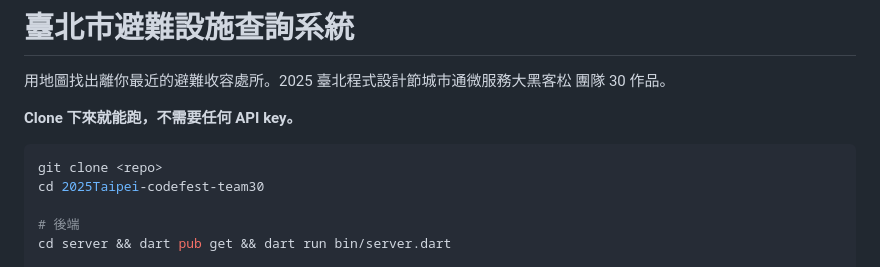
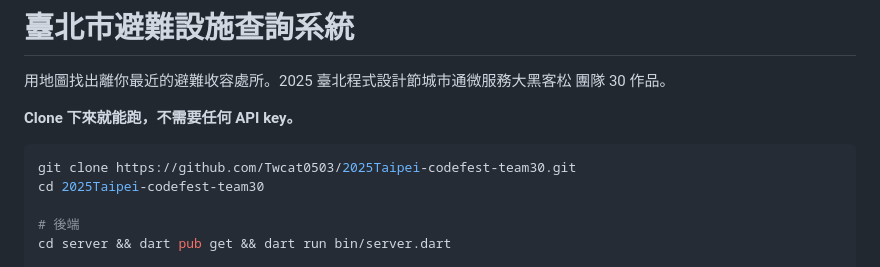
Before and after one commit to TESIIS/TESIIS, a Markdown page: README.md, the part around the change. Rendered like a GitHub page.

Commit message:
docs: update clone command with correct repository URL

````diff
--- a/README.md
+++ b/README.md
@@ -5,7 +5,7 @@
 **Clone 下來就能跑，不需要任何 API key。**
 
 ```bash
-git clone <repo>
+git clone https://github.com/Twcat0503/2025Taipei-codefest-team30.git
 cd 2025Taipei-codefest-team30
 
 # 後端
````
